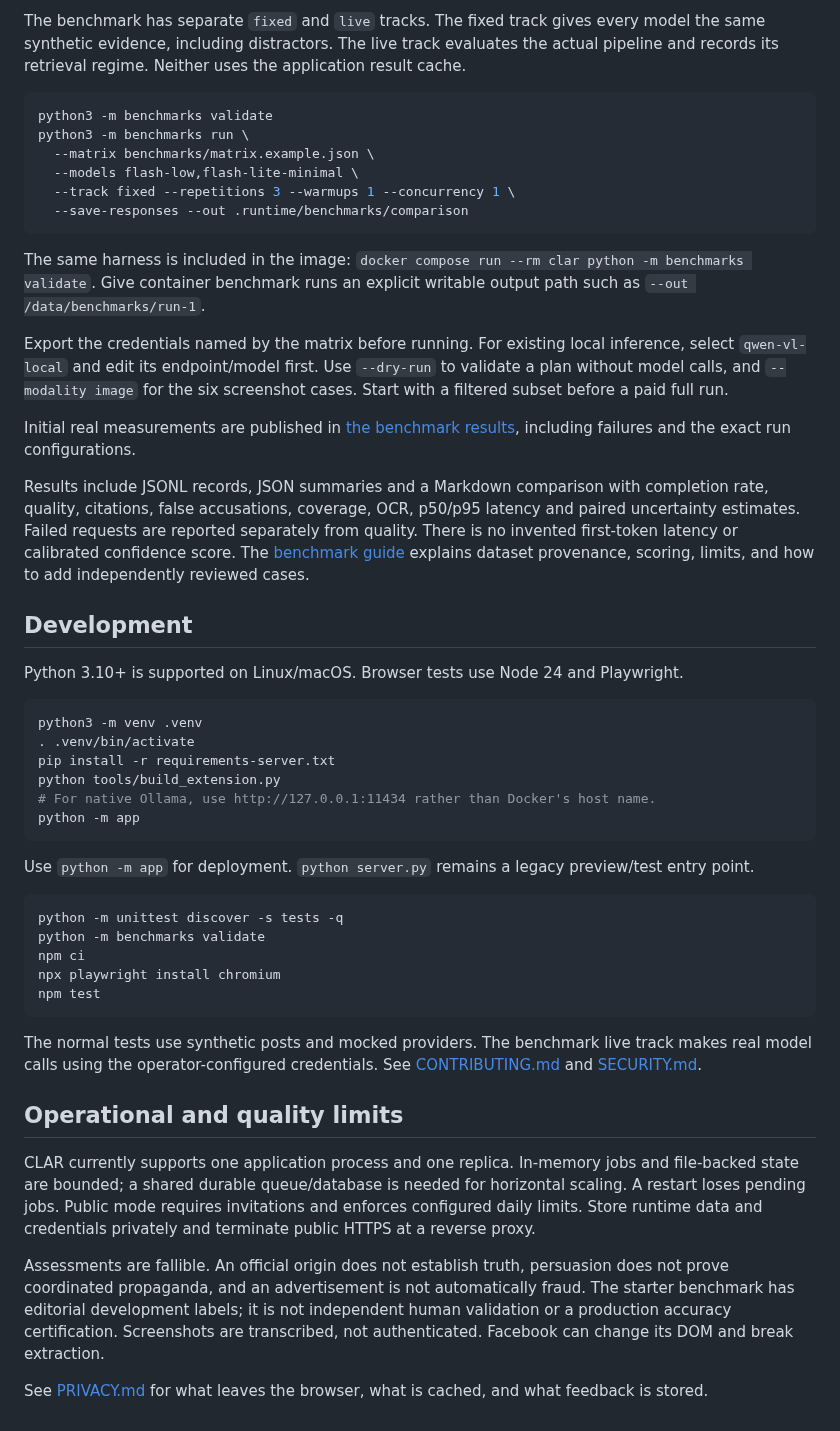
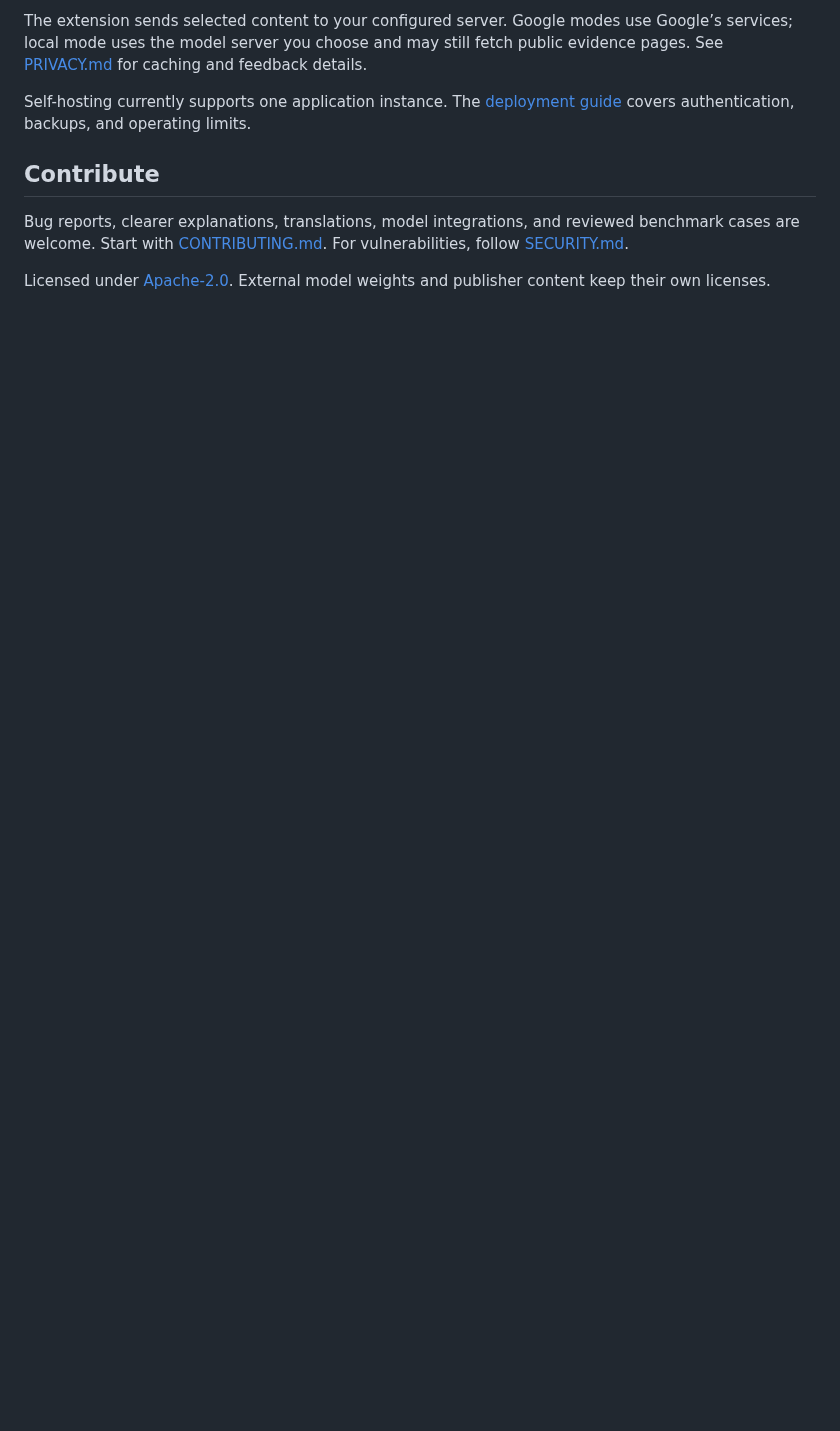
Before and after one commit to Alcray/clar, a Markdown page: README.md, the part around one of its changes. Drawn GitHub-style; blank space fills up the shorter version.

````diff
--- a/README.md
+++ b/README.md
@@ -71,52 +153,10 @@ For Docker, set `CLAR_BACKEND=https://clar.example.org` before building so the d
 
-The benchmark has separate `fixed` and `live` tracks. The fixed track gives every model the same synthetic evidence, including distractors. The live track evaluates the actual pipeline and records its retrieval regime. Neither uses the application result cache.
+The extension sends selected content to your configured server. Google modes use Google’s services; local mode uses the model server you choose and may still fetch public evidence pages. See [PRIVACY.md](PRIVACY.md) for caching and feedback details.
 
-```sh
-python3 -m benchmarks validate
-python3 -m benchmarks run \
-  --matrix benchmarks/matrix.example.json \
-  --models flash-low,flash-lite-minimal \
-  --track fixed --repetitions 3 --warmups 1 --concurrency 1 \
-  --save-responses --out .runtime/benchmarks/comparison
-```
+Self-hosting currently supports one application instance. The [deployment guide](docs/SELF-HOSTING.md#operation-and-limits) covers authentication, backups, and operating limits.
 
-The same harness is included in the image: `docker compose run --rm clar python -m benchmarks validate`. Give container benchmark runs an explicit writable output path such as `--out /data/benchmarks/run-1`.
+## Contribute
 
-Export the credentials named by the matrix before running. For existing local inference, select `qwen-vl-local` and edit its endpoint/model first. Use `--dry-run` to validate a plan without model calls, and `--modality image` for the six screenshot cases. Start with a filtered subset before a paid full run.
+Bug reports, clearer explanations, translations, model integrations, and reviewed benchmark cases are welcome. Start with [CONTRIBUTING.md](CONTRIBUTING.md). For vulnerabilities, follow [SECURITY.md](SECURITY.md).
 
-Initial real measurements are published in [the benchmark results](docs/benchmarks/2026-09-26/README.md), including failures and the exact run configurations.
-
-Results include JSONL records, JSON summaries and a Markdown comparison with completion rate, quality, citations, false accusations, coverage, OCR, p50/p95 latency and paired uncertainty estimates. Failed requests are reported separately from quality. There is no invented first-token latency or calibrated confidence score. The [benchmark guide](benchmarks/README.md) explains dataset provenance, scoring, limits, and how to add independently reviewed cases.
-
-## Development
-
-Python 3.10+ is supported on Linux/macOS. Browser tests use Node 24 and Playwright.
-
-```sh
-python3 -m venv .venv
-. .venv/bin/activate
-pip install -r requirements-server.txt
-python tools/build_extension.py
-# For native Ollama, use http://127.0.0.1:11434 rather than Docker's host name.
-python -m app
-```
-
-Use `python -m app` for deployment. `python server.py` remains a legacy preview/test entry point.
-
-```sh
-python -m unittest discover -s tests -q
-python -m benchmarks validate
-npm ci
-npx playwright install chromium
-npm test
-```
-
-The normal tests use synthetic posts and mocked providers. The benchmark live track makes real model calls using the operator-configured credentials. See [CONTRIBUTING.md](CONTRIBUTING.md) and [SECURITY.md](SECURITY.md).
-
-## Operational and quality limits
-
-CLAR currently supports one application process and one replica. In-memory jobs and file-backed state are bounded; a shared durable queue/database is needed for horizontal scaling. A restart loses pending jobs. Public mode requires invitations and enforces configured daily limits. Store runtime data and credentials privately and terminate public HTTPS at a reverse proxy.
-
-Assessments are fallible. An official origin does not establish truth, persuasion does not prove coordinated propaganda, and an advertisement is not automatically fraud. The starter benchmark has editorial development labels; it is not independent human validation or a production accuracy certification. Screenshots are transcribed, not authenticated. Facebook can change its DOM and break extraction.
-
-See [PRIVACY.md](PRIVACY.md) for what leaves the browser, what is cached, and what feedback is stored.
+Licensed under [Apache-2.0](LICENSE). External model weights and publisher content keep their own licenses.
````
Also changed, not shown: other parts of README.md (+120 -38 lines), docs/images/compact-card.png (added).
